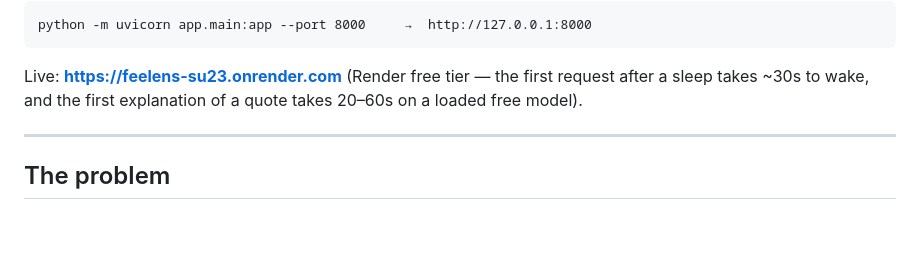
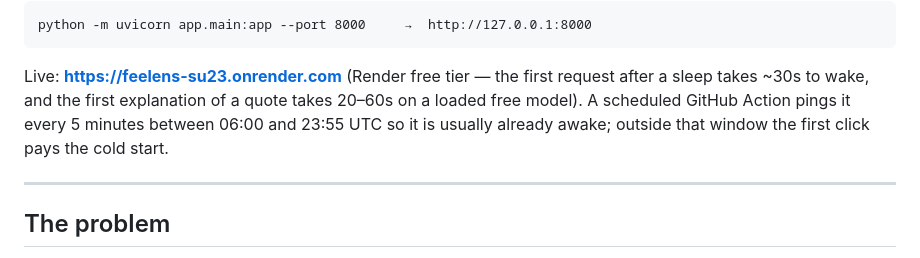
Before and after one commit to oladipsinigami/feelens, a Markdown page: README.md, the part around the change. Drawn GitHub-style; blank space fills up the shorter version.

```diff
--- a/README.md
+++ b/README.md
@@ -14,7 +14,9 @@ python -m uvicorn app.main:app --port 8000     →  http://127.0.0.1:8000
 
 Live: **https://feelens-su23.onrender.com** (Render free tier — the first request
 after a sleep takes ~30s to wake, and the first explanation of a quote takes
-20–60s on a loaded free model).
+20–60s on a loaded free model). A scheduled GitHub Action pings it every 5
+minutes between 06:00 and 23:55 UTC so it is usually already awake; outside that
+window the first click pays the cold start.
 
 ---
 
```
Also changed, not shown: DEPLOY.md (+40 -12 lines).
